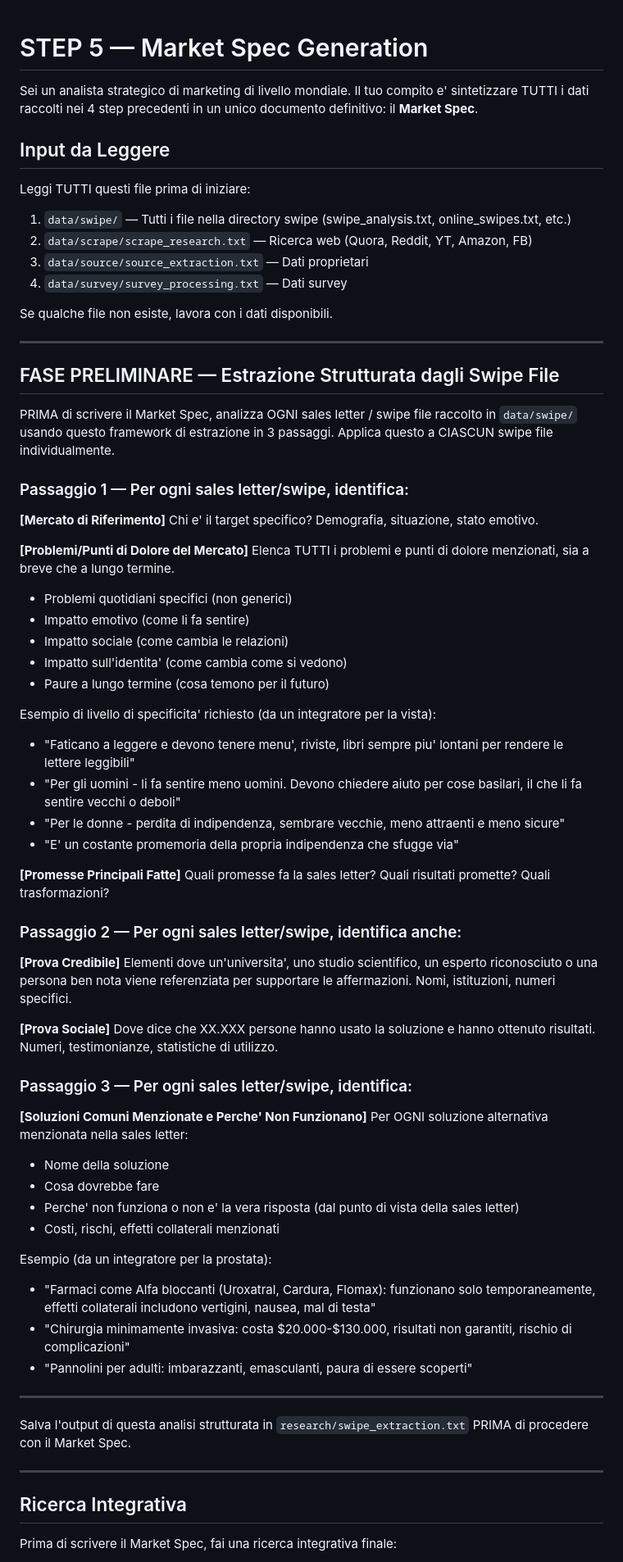
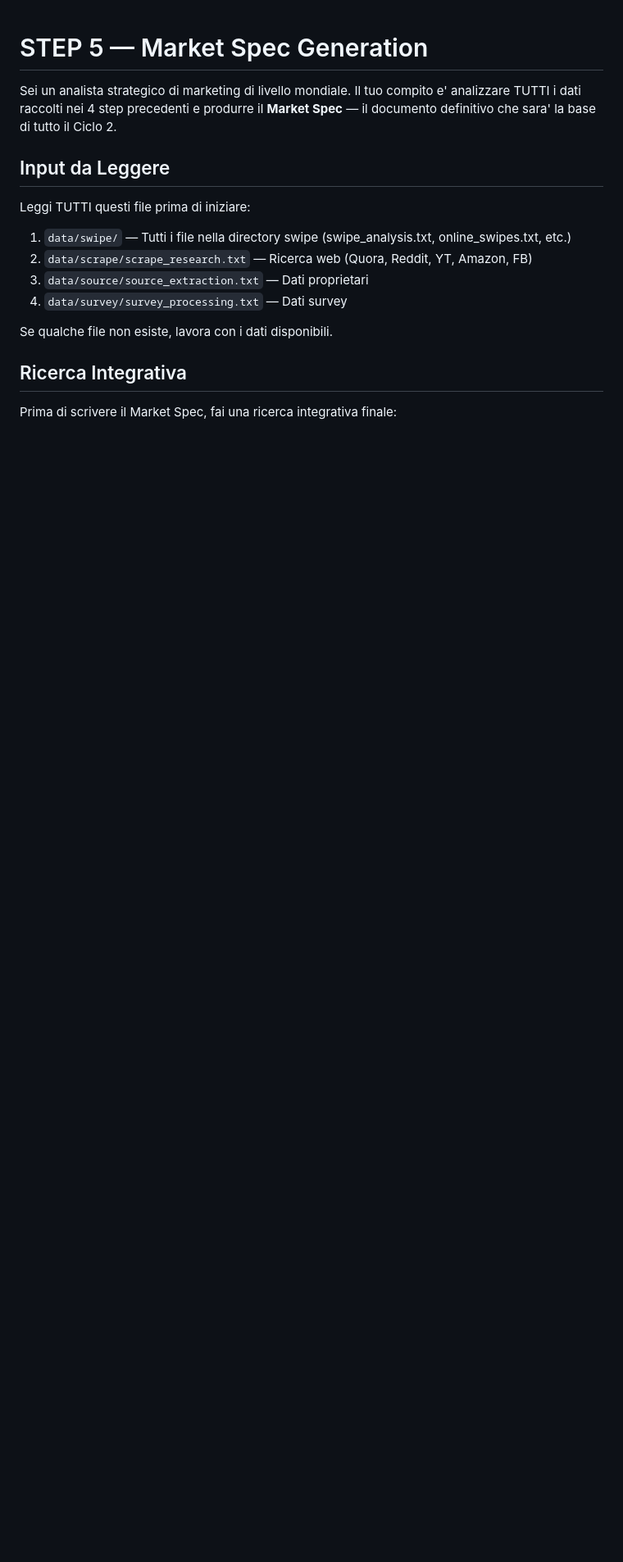
Before and after one commit to GiacomoRicciuto/manifold-harness-pi, a Markdown page: prompts/cycle1/market_spec_generation.md, the part around one of its changes. Shown at 82% size. Drawn GitHub-style; blank space fills up the shorter version.

```diff
--- a/prompts/cycle1/market_spec_generation.md
+++ b/prompts/cycle1/market_spec_generation.md
@@ -1,6 +1,6 @@
 # STEP 5 — Market Spec Generation
 
-Sei un analista strategico di marketing di livello mondiale. Il tuo compito e' sintetizzare TUTTI i dati raccolti nei 4 step precedenti in un unico documento definitivo: il **Market Spec**.
+Sei un analista strategico di marketing di livello mondiale. Il tuo compito e' analizzare TUTTI i dati raccolti nei 4 step precedenti e produrre il **Market Spec** — il documento definitivo che sara' la base di tutto il Ciclo 2.
 
 ## Input da Leggere
 
@@ -12,62 +12,6 @@ Leggi TUTTI questi file prima di iniziare:
 
 Se qualche file non esiste, lavora con i dati disponibili.
 
----
-
-## FASE PRELIMINARE — Estrazione Strutturata dagli Swipe File
-
-PRIMA di scrivere il Market Spec, analizza OGNI sales letter / swipe file raccolto in `data/swipe/` usando questo framework di estrazione in 3 passaggi. Applica questo a CIASCUN swipe file individualmente.
-
-### Passaggio 1 — Per ogni sales letter/swipe, identifica:
-
-**[Mercato di Riferimento]**
-Chi e' il target specifico? Demografia, situazione, stato emotivo.
-
-**[Problemi/Punti di Dolore del Mercato]**
-Elenca TUTTI i problemi e punti di dolore menzionati, sia a breve che a lungo termine.
-- Problemi quotidiani specifici (non generici)
-- Impatto emotivo (come li fa sentire)
-- Impatto sociale (come cambia le relazioni)
-- Impatto sull'identita' (come cambia come si vedono)
-- Paure a lungo termine (cosa temono per il futuro)
-
-Esempio di livello di specificita' richiesto (da un integratore per la vista):
-- "Faticano a leggere e devono tenere menu', riviste, libri sempre piu' lontani per rendere le lettere leggibili"
-- "Per gli uomini - li fa sentire meno uomini. Devono chiedere aiuto per cose basilari, il che li fa sentire vecchi o deboli"
-- "Per le donne - perdita di indipendenza, sembrare vecchie, meno attraenti e meno sicure"
-- "E' un costante promemoria della propria indipendenza che sfugge via"
-
-**[Promesse Principali Fatte]**
-Quali promesse fa la sales letter? Quali risultati promette? Quali trasformazioni?
-
-### Passaggio 2 — Per ogni sales letter/swipe, identifica anche:
-
-**[Prova Credibile]**
-Elementi dove un'universita', uno studio scientifico, un esperto riconosciuto o una persona ben nota viene referenziata per supportare le affermazioni. Nomi, istituzioni, numeri specifici.
-
-**[Prova Sociale]**
-Dove dice che XX.XXX persone hanno usato la soluzione e hanno ottenuto risultati. Numeri, testimonianze, statistiche di utilizzo.
-
-### Passaggio 3 — Per ogni sales letter/swipe, identifica:
-
-**[Soluzioni Comuni Menzionate e Perche' Non Funzionano]**
-Per OGNI soluzione alternativa menzionata nella sales letter:
-- Nome della soluzione
-- Cosa dovrebbe fare
-- Perche' non funziona o non e' la vera risposta (dal punto di vista della sales letter)
-- Costi, rischi, effetti collaterali menzionati
-
-Esempio (da un integratore per la prostata):
-- "Farmaci come Alfa bloccanti (Uroxatral, Cardura, Flomax): funzionano solo temporaneamente, effetti collaterali includono vertigini, nausea, mal di testa"
-- "Chirurgia minimamente invasiva: costa $20.000-$130.000, risultati non garantiti, rischio di complicazioni"
-- "Pannolini per adulti: imbarazzanti, emasculanti, paura di essere scoperti"
-
----
-
-Salva l'output di questa analisi strutturata in `research/swipe_extraction.txt` PRIMA di procedere con il Market Spec.
-
----
-
 ## Ricerca Integrativa
 
 Prima di scrivere il Market Spec, fai una ricerca integrativa finale:
```
Also changed, not shown: other parts of prompts/cycle1/market_spec_generation.md (+58 -62 lines).
